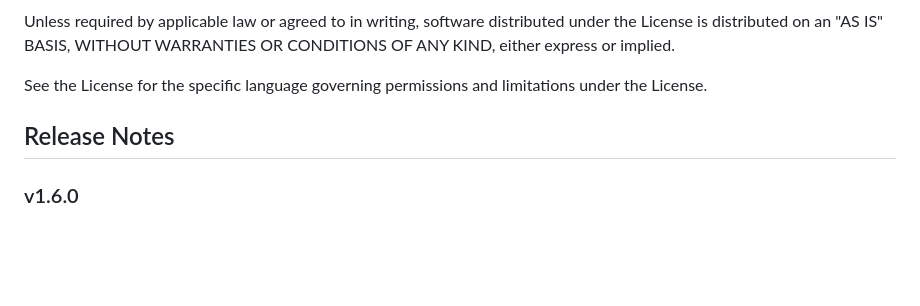
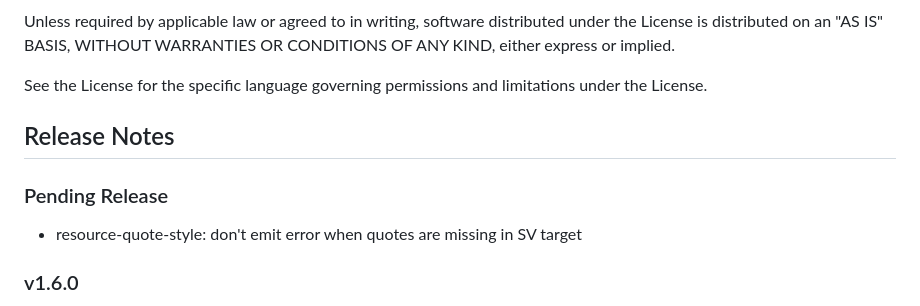
Before and after one commit to iLib-js/ilib-lint, a Markdown page: README.md, the part around the change. Drawn GitHub-style; blank space fills up the shorter version.

Commit message:
Update release notes

```diff
--- a/README.md
+++ b/README.md
@@ -717,6 +717,10 @@ limitations under the License.
 
 ## Release Notes
 
+### Pending Release
+
+- resource-quote-style: don't emit error when quotes are missing in SV target
+
 ### v1.6.0
 
 - added the ability to scan source code files and apply rules
```
